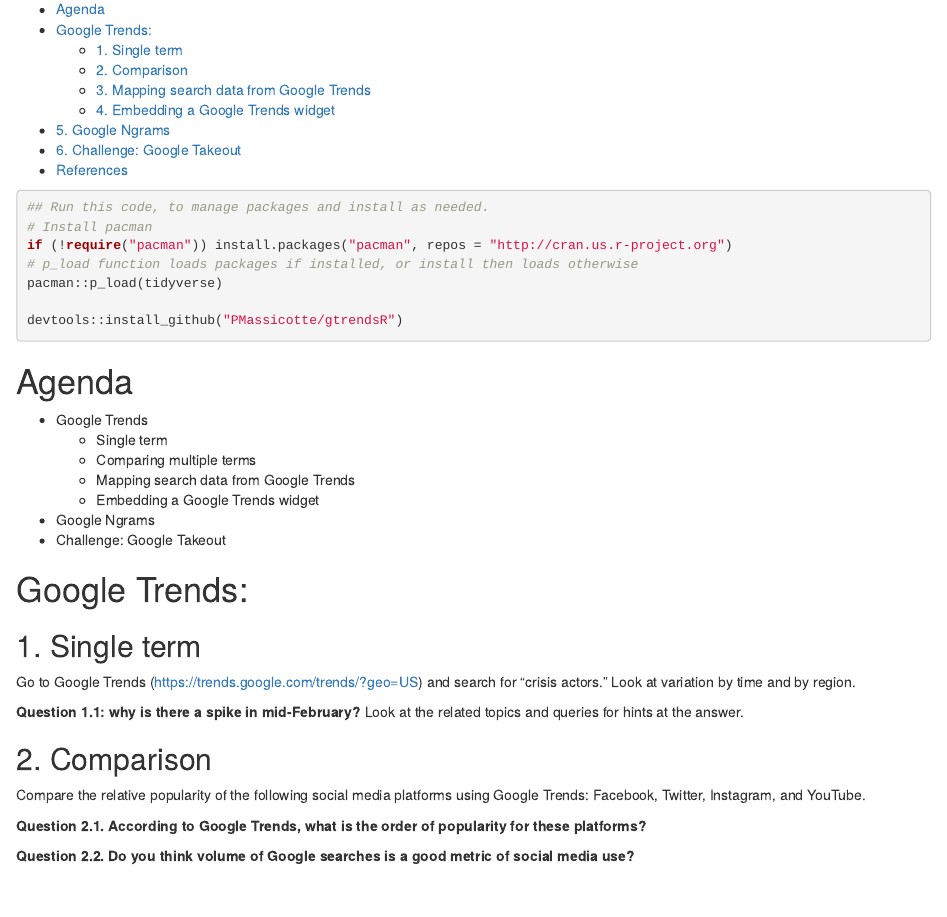
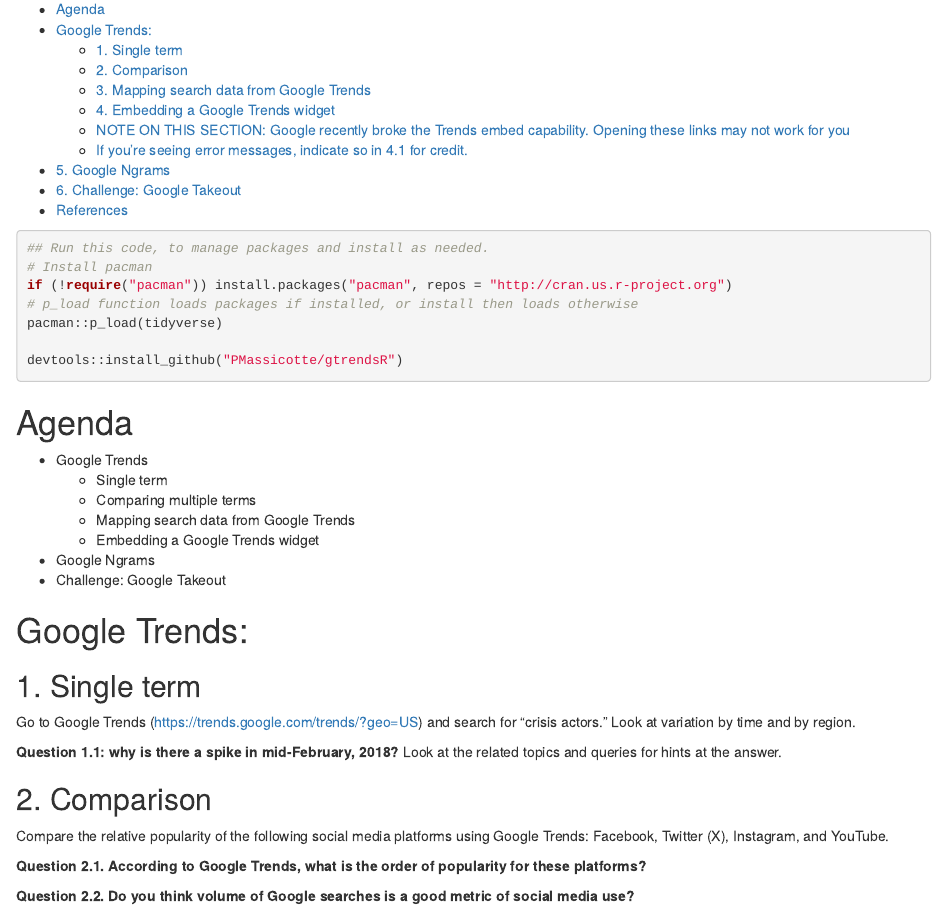
Before and after one commit to zalmquist/SOC225RLab, an R Markdown document (Lab/Lab6/google-trends.Rmd): the page in a window 1100 px wide, from 180 px down. Rendered offline with R 4.5, knitr and Pandoc, with nearby package versions.

Commit message:
Update google-trends.Rmd
Fixing dead links

```diff
--- a/Lab/Lab6/google-trends.Rmd
+++ b/Lab/Lab6/google-trends.Rmd
@@ -34,12 +34,12 @@
 
 Go to Google Trends (https://trends.google.com/trends/?geo=US) and search for "crisis actors." Look at variation by time and by region.
 
-**Question 1.1: why is there a spike in mid-February?** Look at the related topics and queries for hints at the answer.
+**Question 1.1: why is there a spike in mid-February, 2018?** Look at the related topics and queries for hints at the answer.
 
 
 ## 2. Comparison
 
-Compare the relative popularity of the following social media platforms using Google Trends: Facebook, Twitter, Instagram, and YouTube.
+Compare the relative popularity of the following social media platforms using Google Trends: Facebook, Twitter (X), Instagram, and YouTube.
 
 **Question 2.1. According to Google Trends, what is the order of popularity for these platforms?**
 
```
Also changed, not shown: Lab/Lab6/google-trends.Rmd (5 more changed lines).
